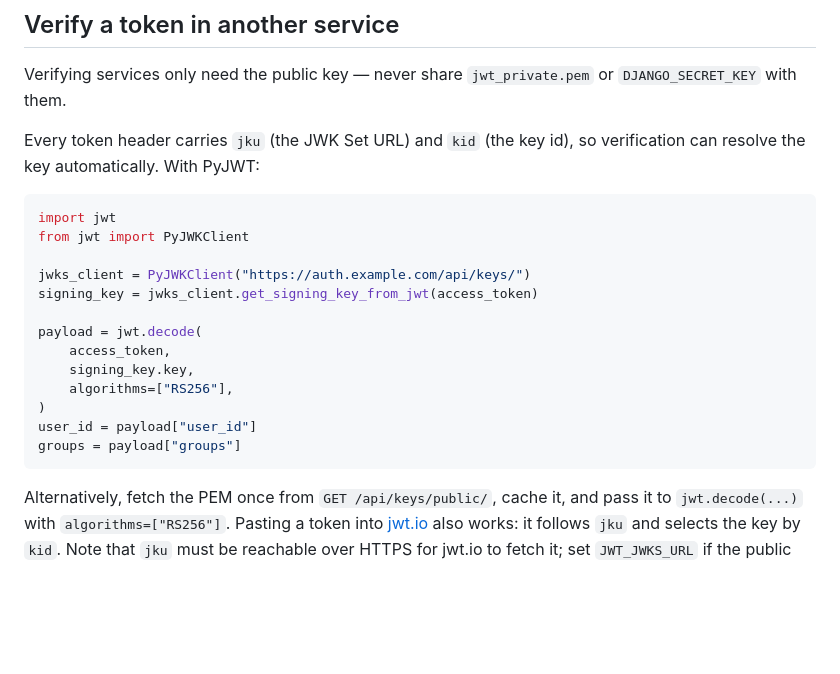
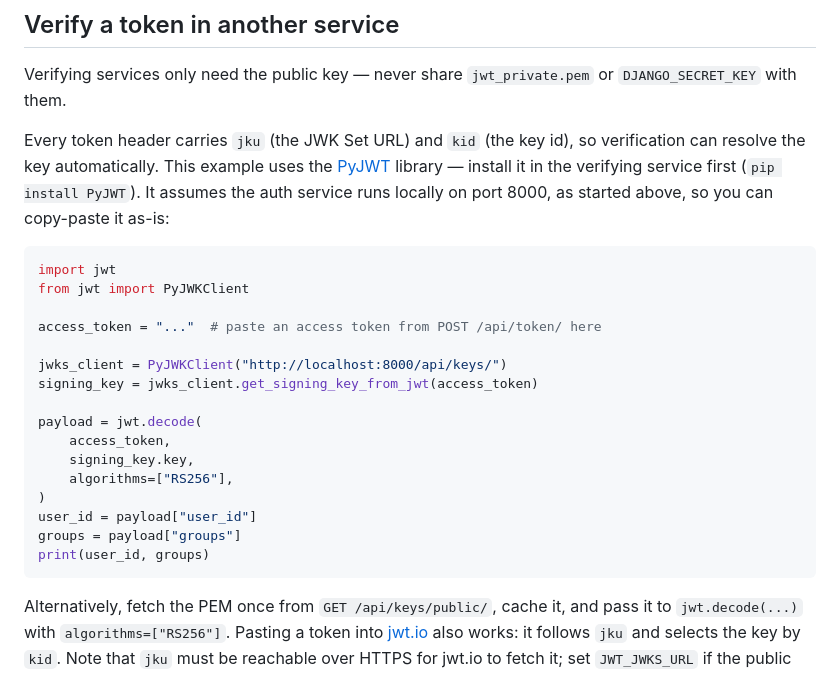
Before and after one commit to kaykay-dv/authlight, a Markdown page: README.md, the part around the change. GitHub-like rendering; blank space fills up the shorter version.

Commit message:
Updated examples

````diff
--- a/README.md
+++ b/README.md
@@ -165,13 +165,15 @@ The admin login returns Axes' default HTML lockout response (HTTP 429). A succes
 
 Verifying services only need the public key — never share `jwt_private.pem` or `DJANGO_SECRET_KEY` with them.
 
-Every token header carries `jku` (the JWK Set URL) and `kid` (the key id), so verification can resolve the key automatically. With PyJWT:
+Every token header carries `jku` (the JWK Set URL) and `kid` (the key id), so verification can resolve the key automatically. This example uses the [PyJWT](https://pyjwt.readthedocs.io/en/stable/) library — install it in the verifying service first (`pip install PyJWT`). It assumes the auth service runs locally on port 8000, as started above, so you can copy-paste it as-is:
 
 ```python
 import jwt
 from jwt import PyJWKClient
 
-jwks_client = PyJWKClient("https://auth.example.com/api/keys/")
+access_token = "..."  # paste an access token from POST /api/token/ here
+
+jwks_client = PyJWKClient("http://localhost:8000/api/keys/")
 signing_key = jwks_client.get_signing_key_from_jwt(access_token)
 
 payload = jwt.decode(
@@ -181,6 +183,7 @@ payload = jwt.decode(
 )
 user_id = payload["user_id"]
 groups = payload["groups"]
+print(user_id, groups)
 ```
 
 Alternatively, fetch the PEM once from `GET /api/keys/public/`, cache it, and pass it to `jwt.decode(...)` with `algorithms=["RS256"]`. Pasting a token into [jwt.io](https://jwt.io) also works: it follows `jku` and selects the key by `kid`. Note that `jku` must be reachable over HTTPS for jwt.io to fetch it; set `JWT_JWKS_URL` if the public URL differs from the request host.
````
